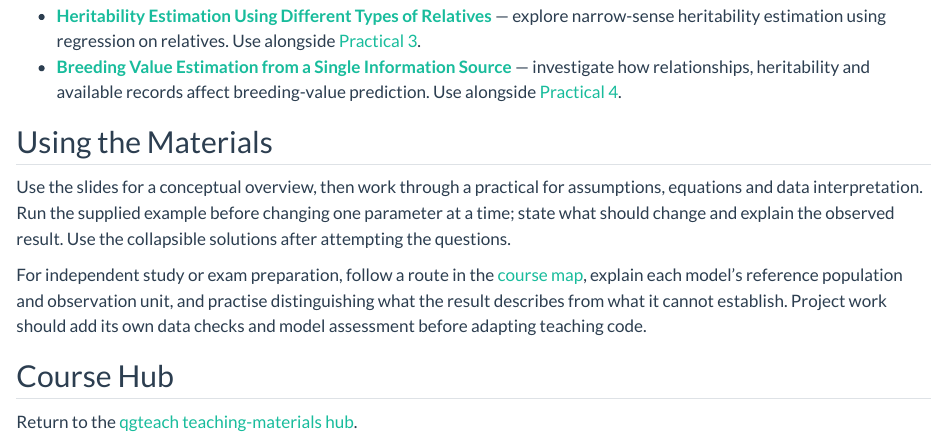
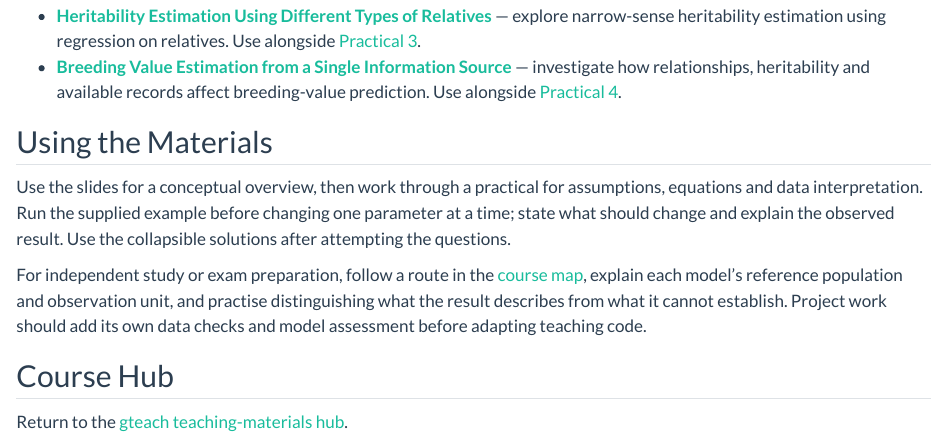
Before and after one commit to psoerensen/quantitative-genetics, a Quarto document (index.qmd): the page in a window 1100 px wide, from 1980 px down. Rendered offline with R 4.5, knitr and Pandoc in place of Quarto, with nearby package versions.

Commit message:
Rename teaching hub references from qgteach to gteach

```diff
--- a/_quarto.yml
+++ b/_quarto.yml
@@ -64,8 +64,8 @@
             href: tutorials/genotype_environment_heritability.html
           - text: "13. Association mapping and multiple testing"
             href: tutorials/association_mapping.html
-      - text: "qgteach"
-        href: https://psoerensen.github.io/qgteach/
+      - text: "gteach"
+        href: https://psoerensen.github.io/gteach/
 
 format:
   html:
--- a/index.qmd
+++ b/index.qmd
@@ -78,4 +78,4 @@
 
 ## Course Hub
 
-Return to the [qgteach teaching-materials hub](https://psoerensen.github.io/qgteach/).
+Return to the [gteach teaching-materials hub](https://psoerensen.github.io/gteach/).
```
Also changed, not shown: tutorials/course_map.qmd (+1 -1 lines), README.md, docs/search.json, 15 other files.
